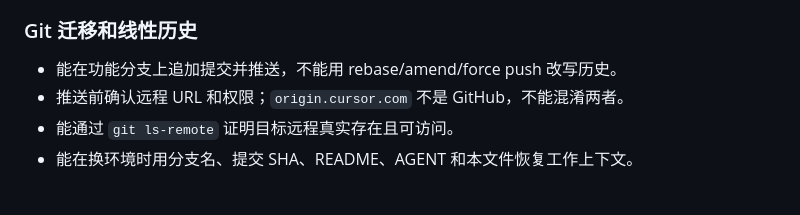
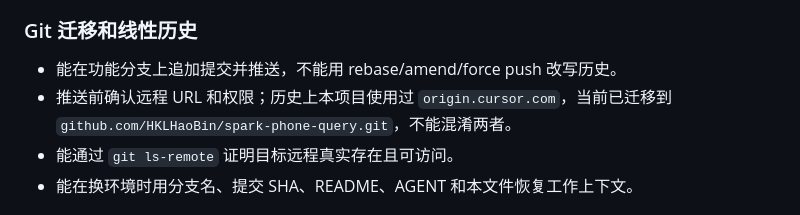
Before and after one commit to HKLHaoBin/spark-phone-query, a Markdown page: SKILL.md, the part around the change. Drawn GitHub-style.

```diff
--- a/SKILL.md
+++ b/SKILL.md
@@ -29,7 +29,7 @@
 ### Git 迁移和线性历史
 
 - 能在功能分支上追加提交并推送，不能用 rebase/amend/force push 改写历史。
-- 推送前确认远程 URL 和权限；`origin.cursor.com` 不是 GitHub，不能混淆两者。
+- 推送前确认远程 URL 和权限；历史上本项目使用过 `origin.cursor.com`，当前已迁移到 `github.com/HKLHaoBin/spark-phone-query.git`，不能混淆两者。
 - 能通过 `git ls-remote` 证明目标远程真实存在且可访问。
 - 能在换环境时用分支名、提交 SHA、README、AGENT 和本文件恢复工作上下文。
 
```
Also changed, not shown: AGENT.md (+1 -1 lines), memory-graph.md (+1 -1 lines).
